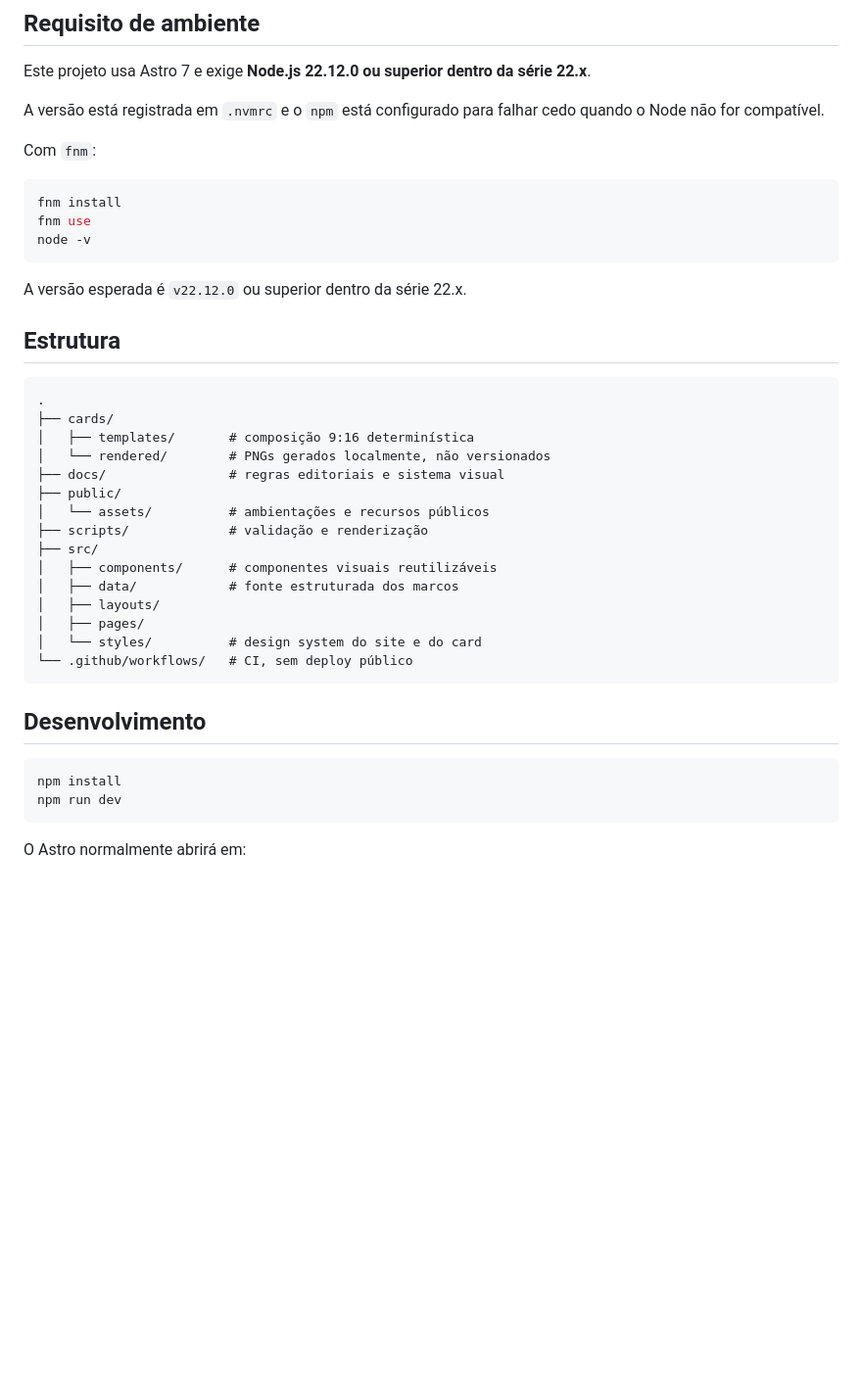
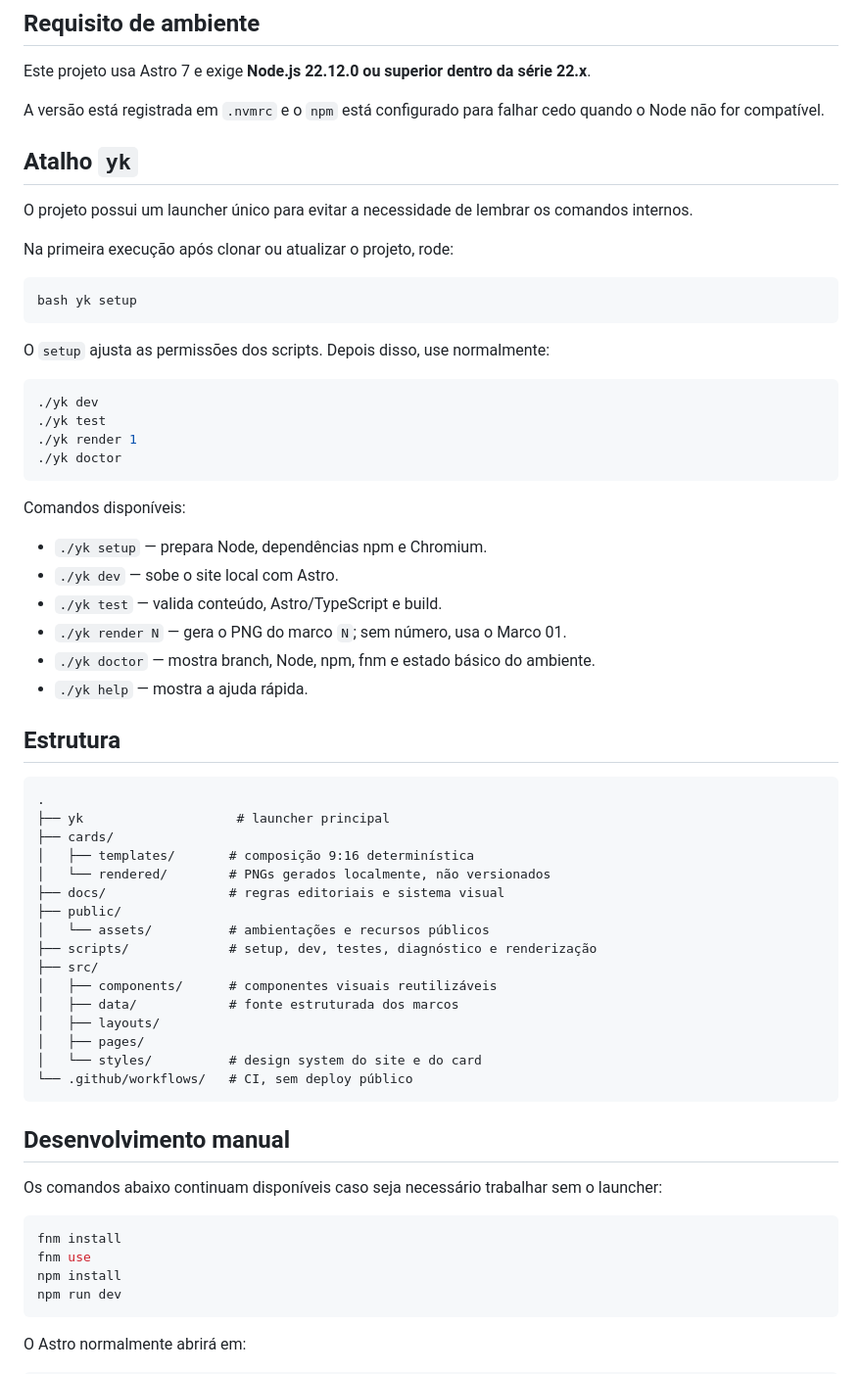
Before and after one commit to marcelositr/yom-kipur-2026, a Markdown page: README.md, the part around one of its changes. Shown at 98% size. Drawn GitHub-style; blank space fills up the shorter version.

Commit message:
docs: document yk command launcher

````diff
--- a/README.md
+++ b/README.md
@@ -33,27 +33,46 @@ Este projeto usa Astro 7 e exige **Node.js 22.12.0 ou superior dentro da série
 
 A versão está registrada em `.nvmrc` e o `npm` está configurado para falhar cedo quando o Node não for compatível.
 
-Com `fnm`:
+## Atalho `yk`
+
+O projeto possui um launcher único para evitar a necessidade de lembrar os comandos internos.
+
+Na primeira execução após clonar ou atualizar o projeto, rode:
 
 ```bash
-fnm install
-fnm use
-node -v
+bash yk setup
 ```
 
-A versão esperada é `v22.12.0` ou superior dentro da série 22.x.
+O `setup` ajusta as permissões dos scripts. Depois disso, use normalmente:
+
+```bash
+./yk dev
+./yk test
+./yk render 1
+./yk doctor
+```
+
+Comandos disponíveis:
+
+- `./yk setup` — prepara Node, dependências npm e Chromium.
+- `./yk dev` — sobe o site local com Astro.
+- `./yk test` — valida conteúdo, Astro/TypeScript e build.
+- `./yk render N` — gera o PNG do marco `N`; sem número, usa o Marco 01.
+- `./yk doctor` — mostra branch, Node, npm, fnm e estado básico do ambiente.
+- `./yk help` — mostra a ajuda rápida.
 
 ## Estrutura
 
 ```text
 .
+├── yk                    # launcher principal
 ├── cards/
 │   ├── templates/       # composição 9:16 determinística
 │   └── rendered/        # PNGs gerados localmente, não versionados
 ├── docs/                # regras editoriais e sistema visual
 ├── public/
 │   └── assets/          # ambientações e recursos públicos
-├── scripts/             # validação e renderização
+├── scripts/             # setup, dev, testes, diagnóstico e renderização
 ├── src/
 │   ├── components/      # componentes visuais reutilizáveis
 │   ├── data/            # fonte estruturada dos marcos
@@ -63,9 +82,13 @@ A versão esperada é `v22.12.0` ou superior dentro da série 22.x.
 └── .github/workflows/   # CI, sem deploy público
 ```
 
-## Desenvolvimento
+## Desenvolvimento manual
+
+Os comandos abaixo continuam disponíveis caso seja necessário trabalhar sem o launcher:
 
 ```bash
+fnm install
+fnm use
 npm install
 npm run dev
 ```
````
Also changed, not shown: other parts of README.md (+13 -12 lines).
